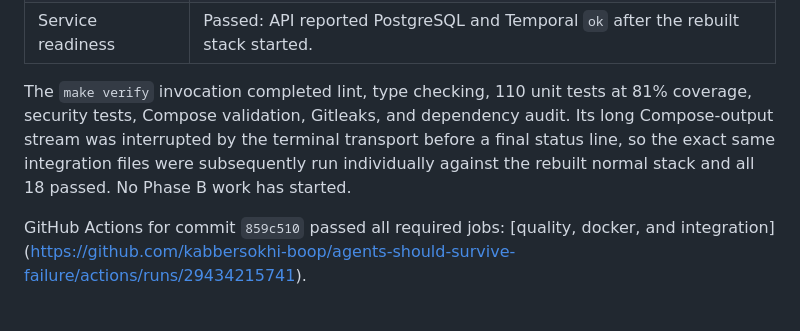
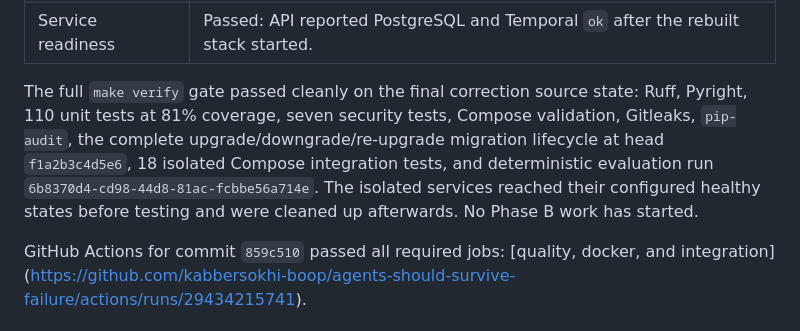
Before and after one commit to kabbersokhi-boop/agents-should-survive-failure, a Markdown page: PROGRESS.md, the part around the change. GitHub-like rendering.

Commit message:
docs: record final Phase A verification

```diff
--- a/PROGRESS.md
+++ b/PROGRESS.md
@@ -446,11 +446,12 @@ tests passed.
 | Evaluation | API evaluation run `ae18fd8f-dea7-48a7-ad10-2e686b280c75` succeeded. The local CLI run `ae543155-bc5b-425f-b595-304f85d50b8b` also succeeded. |
 | Service readiness | Passed: API reported PostgreSQL and Temporal `ok` after the rebuilt stack started. |
 
-The `make verify` invocation completed lint, type checking, 110 unit tests at 81% coverage,
-security tests, Compose validation, Gitleaks, and dependency audit. Its long Compose-output stream
-was interrupted by the terminal transport before a final status line, so the exact same integration
-files were subsequently run individually against the rebuilt normal stack and all 18 passed. No
-Phase B work has started.
+The full `make verify` gate passed cleanly on the final correction source state: Ruff, Pyright,
+110 unit tests at 81% coverage, seven security tests, Compose validation, Gitleaks, `pip-audit`,
+the complete upgrade/downgrade/re-upgrade migration lifecycle at head `f1a2b3c4d5e6`, 18 isolated
+Compose integration tests, and deterministic evaluation run
+`6b8370d4-cd98-44d8-81ac-fcbbe56a714e`. The isolated services reached their configured healthy
+states before testing and were cleaned up afterwards. No Phase B work has started.
 
 GitHub Actions for commit `859c510` passed all required jobs: [quality, docker, and integration]
 (https://github.com/kabbersokhi-boop/agents-should-survive-failure/actions/runs/29434215741).
```
